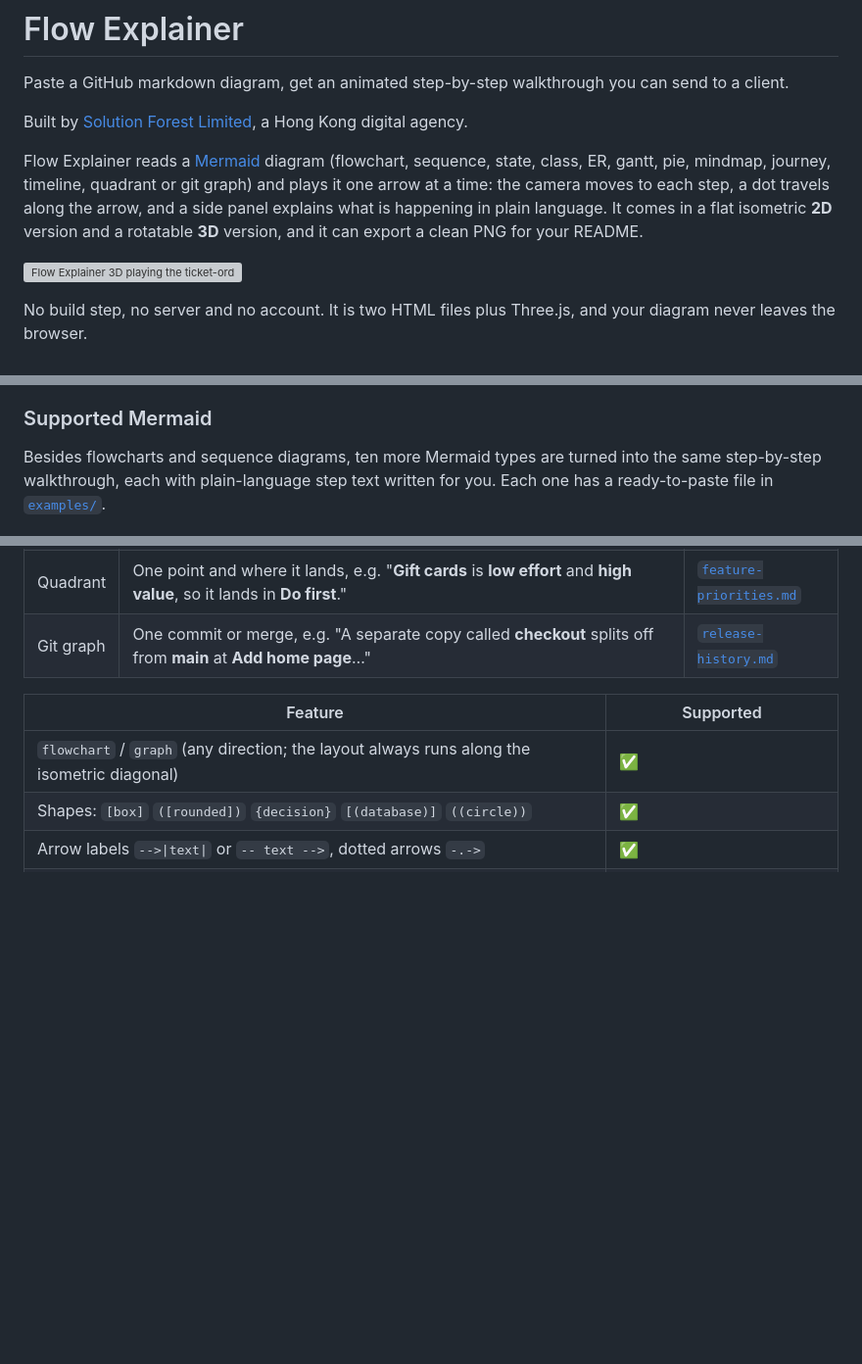
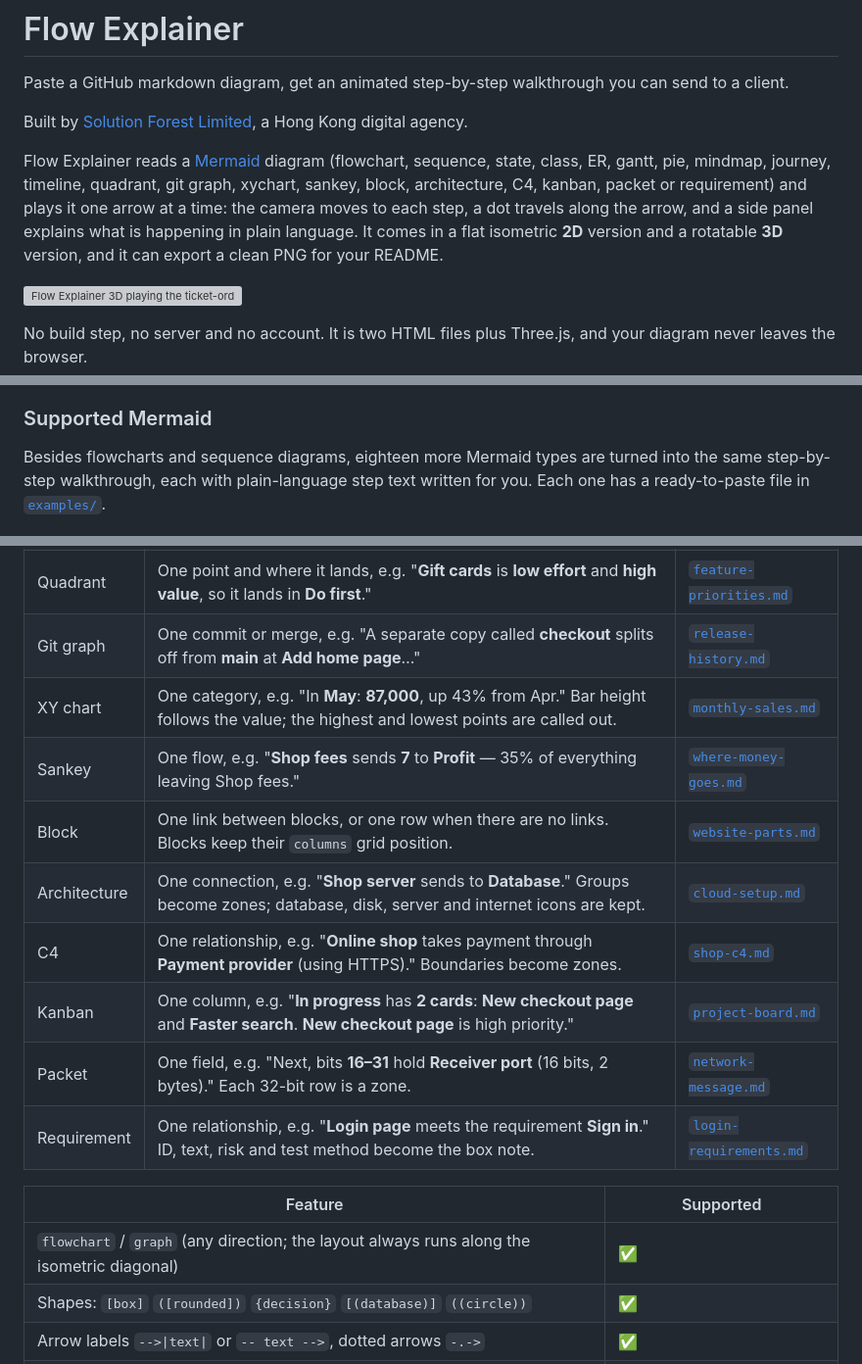
Before and after one commit to solutionforest/flow-explainer, a Markdown page: README.md, 3 parts joined by grey strips. Shown at 98% size. GitHub-like rendering; blank space fills up the shorter version; grey boxes are pictures that could not be loaded.

```diff
--- a/README.md
+++ b/README.md
@@ -4,7 +4,7 @@ Paste a GitHub markdown diagram, get an animated step-by-step walkthrough you ca
 
 Built by [Solution Forest Limited](https://solutionforest.net/), a Hong Kong digital agency.
 
-Flow Explainer reads a [Mermaid](https://mermaid.js.org/) diagram (flowchart, sequence, state, class, ER, gantt, pie, mindmap, journey, timeline, quadrant or git graph) and plays it one arrow at a time: the camera moves to each step, a dot travels along the arrow, and a side panel explains what is happening in plain language. It comes in a flat isometric **2D** version and a rotatable **3D** version, and it can export a clean PNG for your README.
+Flow Explainer reads a [Mermaid](https://mermaid.js.org/) diagram (flowchart, sequence, state, class, ER, gantt, pie, mindmap, journey, timeline, quadrant, git graph, xychart, sankey, block, architecture, C4, kanban, packet or requirement) and plays it one arrow at a time: the camera moves to each step, a dot travels along the arrow, and a side panel explains what is happening in plain language. It comes in a flat isometric **2D** version and a rotatable **3D** version, and it can export a clean PNG for your README.
 
 ![Flow Explainer 3D playing the ticket-order example](docs/images/demo-3d.gif)
 
@@ -101,7 +105,7 @@ flowchart TD
 
 ### Supported Mermaid
 
-Besides flowcharts and sequence diagrams, ten more Mermaid types are turned into the same step-by-step walkthrough, each with plain-language step text written for you. Each one has a ready-to-paste file in [`examples/`](examples/).
+Besides flowcharts and sequence diagrams, eighteen more Mermaid types are turned into the same step-by-step walkthrough, each with plain-language step text written for you. Each one has a ready-to-paste file in [`examples/`](examples/).
 
 ![State, class, ER, gantt, pie and mindmap examples rendered by Flow Explainer](docs/images/diagram-types.png)
 
@@ -119,6 +125,14 @@ Besides flowcharts and sequence diagrams, ten more Mermaid types are turned into
 | Timeline | One period with everything that happened in it, e.g. "**2024**: **Mobile app launches** and **Loyalty points added**." | [`shop-timeline.md`](examples/shop-timeline.md) |
 | Quadrant | One point and where it lands, e.g. "**Gift cards** is **low effort** and **high value**, so it lands in **Do first**." | [`feature-priorities.md`](examples/feature-priorities.md) |
 | Git graph | One commit or merge, e.g. "A separate copy called **checkout** splits off from **main** at **Add home page**…" | [`release-history.md`](examples/release-history.md) |
+| XY chart | One category, e.g. "In **May**: **87,000**, up 43% from Apr." Bar height follows the value; the highest and lowest points are called out. | [`monthly-sales.md`](examples/monthly-sales.md) |
+| Sankey | One flow, e.g. "**Shop fees** sends **7** to **Profit** — 35% of everything leaving Shop fees." | [`where-money-goes.md`](examples/where-money-goes.md) |
+| Block | One link between blocks, or one row when there are no links. Blocks keep their `columns` grid position. | [`website-parts.md`](examples/website-parts.md) |
+| Architecture | One connection, e.g. "**Shop server** sends to **Database**." Groups become zones; database, disk, server and internet icons are kept. | [`cloud-setup.md`](examples/cloud-setup.md) |
+| C4 | One relationship, e.g. "**Online shop** takes payment through **Payment provider** (using HTTPS)." Boundaries become zones. | [`shop-c4.md`](examples/shop-c4.md) |
+| Kanban | One column, e.g. "**In progress** has **2 cards**: **New checkout page** and **Faster search**. **New checkout page** is high priority." | [`project-board.md`](examples/project-board.md) |
+| Packet | One field, e.g. "Next, bits **16–31** hold **Receiver port** (16 bits, 2 bytes)." Each 32-bit row is a zone. | [`network-message.md`](examples/network-message.md) |
+| Requirement | One relationship, e.g. "**Login page** meets the requirement **Sign in**." ID, text, risk and test method become the box note. | [`login-requirements.md`](examples/login-requirements.md) |
 
 
 | Feature | Supported |
```
Also changed, not shown: other parts of README.md (+15 -1 lines), AGENTS.md (+2 -2 lines), examples/cloud-setup.md (added, +15 -0 lines), examples/login-requirements.md (added, +33 -0 lines), examples/monthly-sales.md (added, +11 -0 lines), examples/network-message.md (added, +13 -0 lines), examples/project-board.md (added, +16 -0 lines), examples/shop-c4.md (added, +19 -0 lines), examples/website-parts.md (added, +18 -0 lines), examples/where-money-goes.md (added, +13 -0 lines), docs/images/diagram-types-3.png (added), 2 other files.
